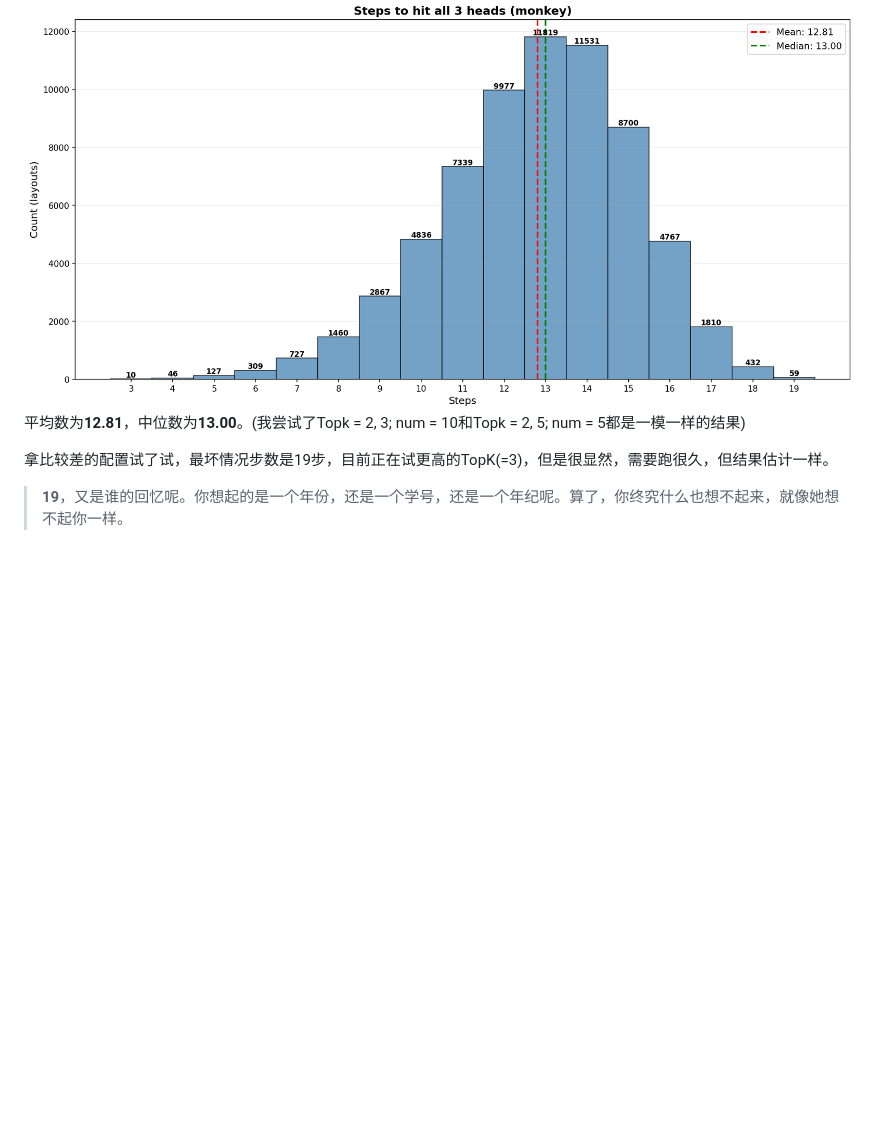
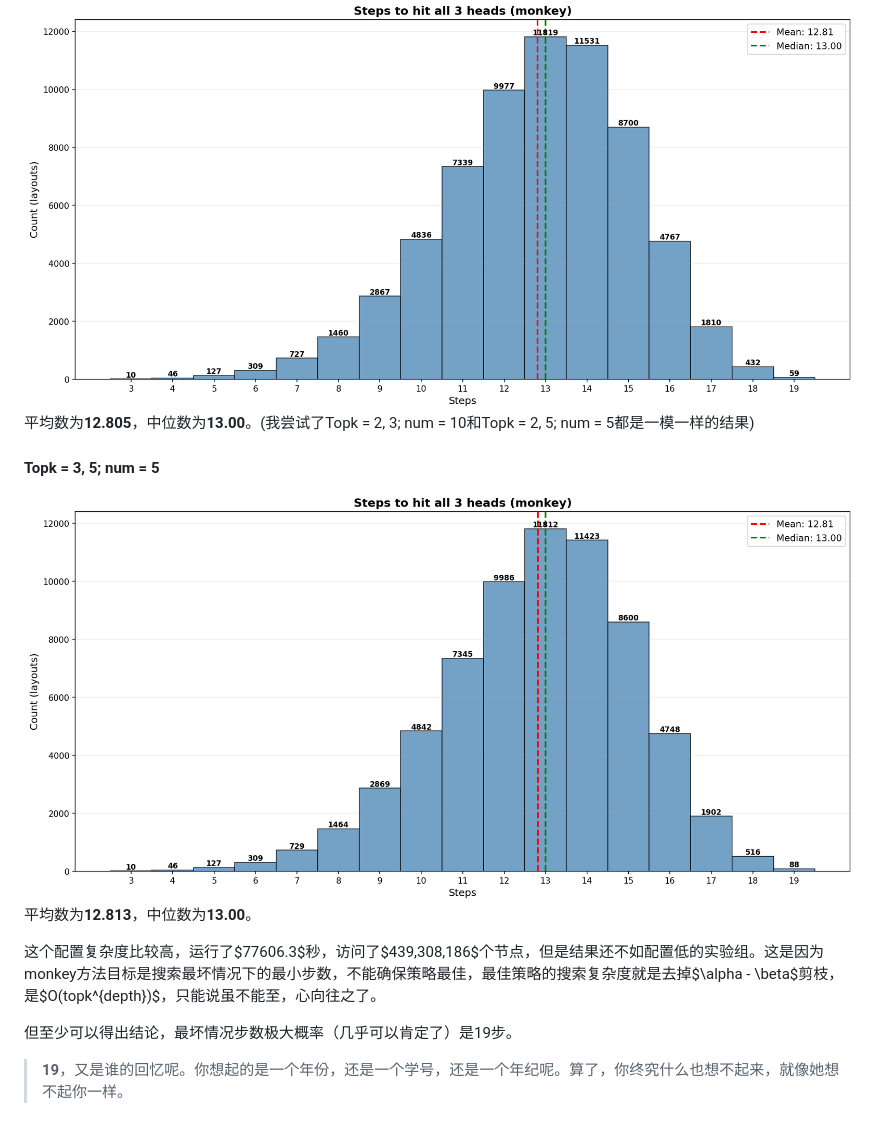
Before and after one commit to mathmonkeyliu/zfj, a Markdown page: README.md, the part around the change. Drawn GitHub-style; pictures changed too: evaluation_monkey_3_5_5.png (added); blank space fills up the shorter version.

Commit message:
experiment on topk=3

```diff
--- a/README.md
+++ b/README.md
@@ -114,9 +114,16 @@ python evaluate.py --method id3
 #### Topk = 2, 5; num = 10
 
 ![Monkey](evaluation_monkey_2_10_5.png)
-平均数为**12.81**，中位数为**13.00**。(我尝试了Topk = 2, 3; num = 10和Topk = 2, 5; num = 5都是一模一样的结果)
+平均数为**12.805**，中位数为**13.00**。(我尝试了Topk = 2, 3; num = 10和Topk = 2, 5; num = 5都是一模一样的结果)
 
-拿比较差的配置试了试，最坏情况步数是19步，目前正在试更高的TopK(=3)，但是很显然，需要跑很久，但结果估计一样。
+#### Topk = 3, 5; num = 5
+![Monkey](evaluation_monkey_3_5_5.png)
+平均数为**12.813**，中位数为**13.00**。
+
+这个配置复杂度比较高，运行了$77606.3$秒，访问了$439,308,186$个节点，但是结果还不如配置低的实验组。这是因为monkey方法目标是搜索最坏情况下的最小步数，不能确保策略最佳，最佳策略的搜索复杂度就是去掉$\alpha - \beta$剪枝，是$O(topk^{depth})$，只能说虽不能至，心向往之了。
+
+
+但至少可以得出结论，最坏情况步数极大概率（几乎可以肯定了）是19步。
 
 > **19**，又是谁的回忆呢。你想起的是一个年份，还是一个学号，还是一个年纪呢。算了，你终究什么也想不起来，就像她想不起你一样。
 
```
Also changed, not shown: 2 other files.
